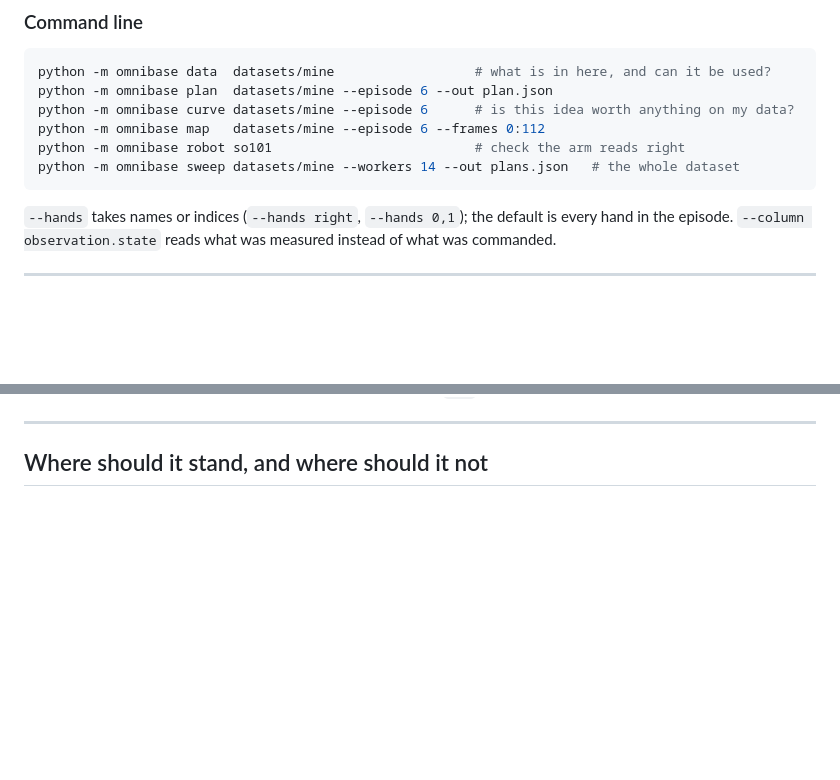
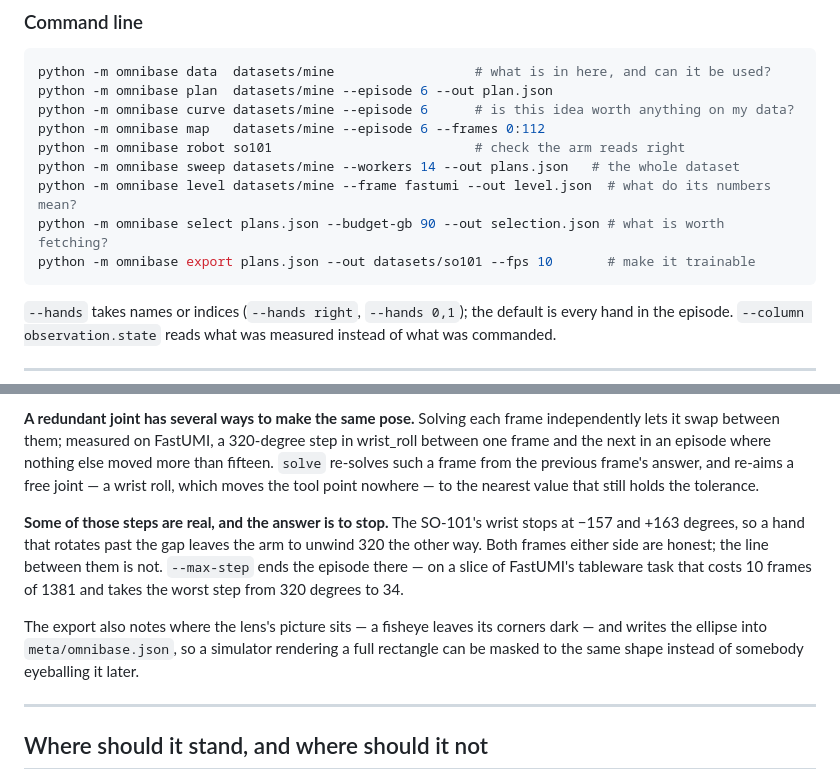
Before and after one commit to Gussyy/OmniBase, a Markdown page: README.md, 2 parts joined by grey strips. GitHub-like rendering; blank space fills up the shorter version.

````diff
--- a/README.md
+++ b/README.md
@@ -227,6 +227,9 @@ python -m omnibase curve datasets/mine --episode 6      # is this idea worth any
 python -m omnibase map   datasets/mine --episode 6 --frames 0:112
 python -m omnibase robot so101                          # check the arm reads right
 python -m omnibase sweep datasets/mine --workers 14 --out plans.json   # the whole dataset
+python -m omnibase level datasets/mine --frame fastumi --out level.json  # what do its numbers mean?
+python -m omnibase select plans.json --budget-gb 90 --out selection.json # what is worth fetching?
+python -m omnibase export plans.json --out datasets/so101 --fps 10       # make it trainable
 ```
 
 `--hands` takes names or indices (`--hands right`, `--hands 0,1`); the default is every hand in
@@ -307,3 +385,18 @@ worse and near-singular it returns `nan`, which reads downstream as "cannot reac
+**A redundant joint has several ways to make the same pose.** Solving each frame independently
+lets it swap between them; measured on FastUMI, a 320-degree step in wrist_roll between one
+frame and the next in an episode where nothing else moved more than fifteen. `solve` re-solves
+such a frame from the previous frame's answer, and re-aims a free joint — a wrist roll, which
+moves the tool point nowhere — to the nearest value that still holds the tolerance.
+
+**Some of those steps are real, and the answer is to stop.** The SO-101's wrist stops at −157
+and +163 degrees, so a hand that rotates past the gap leaves the arm to unwind 320 the other
+way. Both frames either side are honest; the line between them is not. `--max-step` ends the
+episode there — on a slice of FastUMI's tableware task that costs 10 frames of 1381 and takes
+the worst step from 320 degrees to 34.
+
+The export also notes where the lens's picture sits — a fisheye leaves its corners dark — and
+writes the ellipse into `meta/omnibase.json`, so a simulator rendering a full rectangle can be
+masked to the same shape instead of somebody eyeballing it later.
 
 ---
 
````
Also changed, not shown: other parts of README.md (+75 -0 lines).
